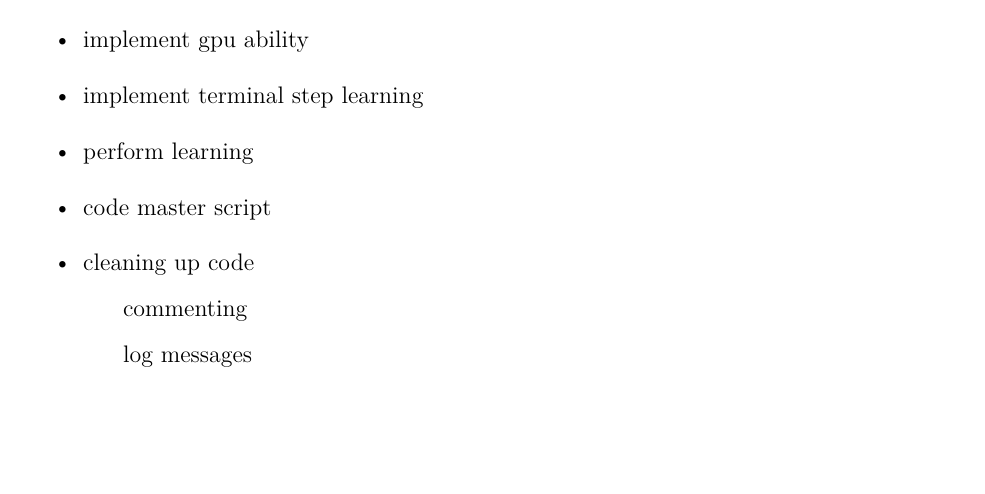
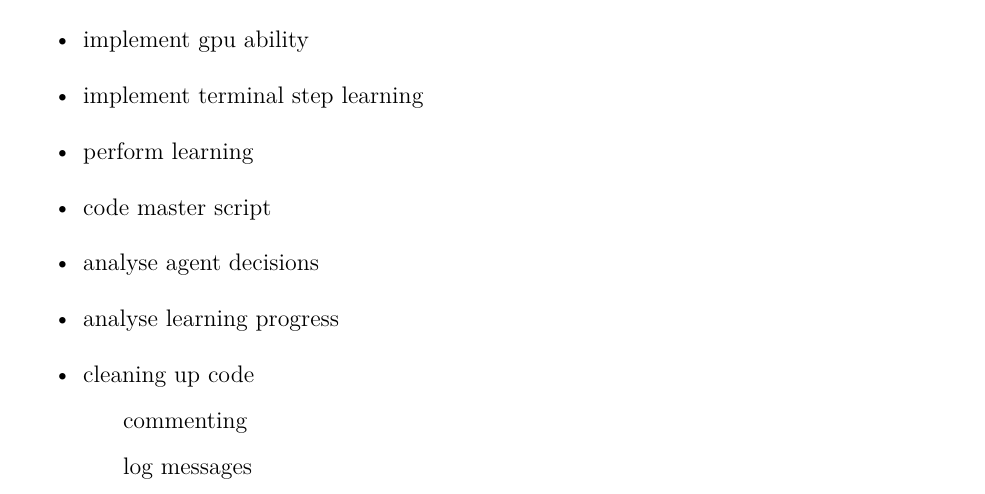
Before and after one commit to henrikruh/bomberman, a LaTeX document (report/report.tex, which reads report/notes.tex): part of page 3 of 3, cut so that both start at the same text, the shorter picture padded with empty space. Compiled offline with pdfLaTeX.

Commit message:
agent minor updates

```diff
--- a/report/notes.tex
+++ b/report/notes.tex
@@ -16,6 +16,8 @@ tasks:
 \item implement terminal step learning
 \item perform learning
 \item code master script
+\item analyse agent decisions
+\item analyse learning progress
 \item cleaning up code
 \subitem commenting
 \subitem log messages
```
